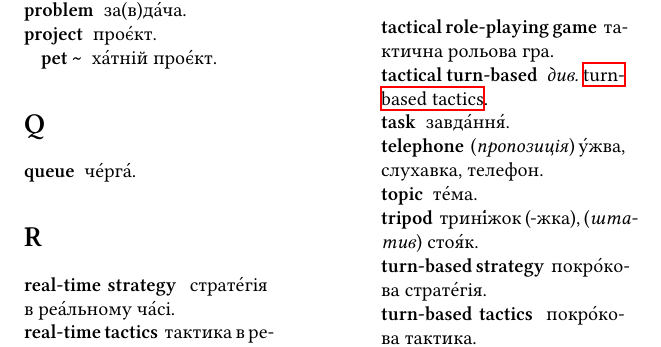
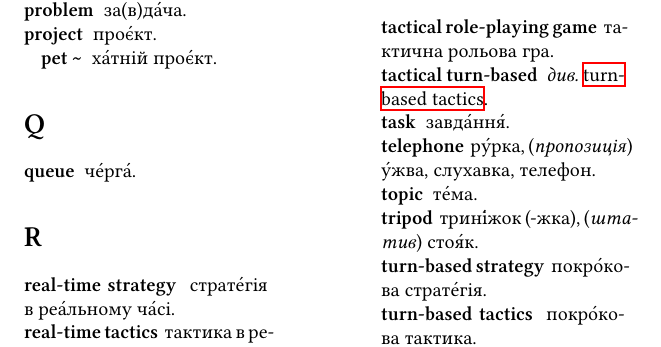
Before and after one commit to tellnobody1/dict, a LaTeX document (etou.tex): part of page 5 of 5, cut so that both start at the same text. Compiled offline with XeLaTeX.

Commit message:
рурка

```diff
--- a/etou.tex
+++ b/etou.tex
@@ -148,7 +148,7 @@
 \entry{tactical role-playing game}{тактична рольова гра}\\
 \entry{tactical turn-based}{\textit{див.} \hyperlink{tbt}{turn-based tactics}}\\
 \entry{task}{завда́ння́}\\
-\hypertarget{telephone}{\entry{telephone}{(\textit{пропозиція}) у́жва, слухавка, телефон}}\\
+\hypertarget{telephone}{\entry{telephone}{ру́рка, (\textit{пропозиція}) у́жва, слухавка, телефон}}\\
 \entry{topic}{те́ма}\\
 \entry{tripod}{трині́жок (-жка), (\textit{штатив}) стоя́к}\\
 \entry{turn-based strategy}{по\-кро́\-ко\-ва страте́гія}\\
```
Also changed, not shown: etou.pdf.
